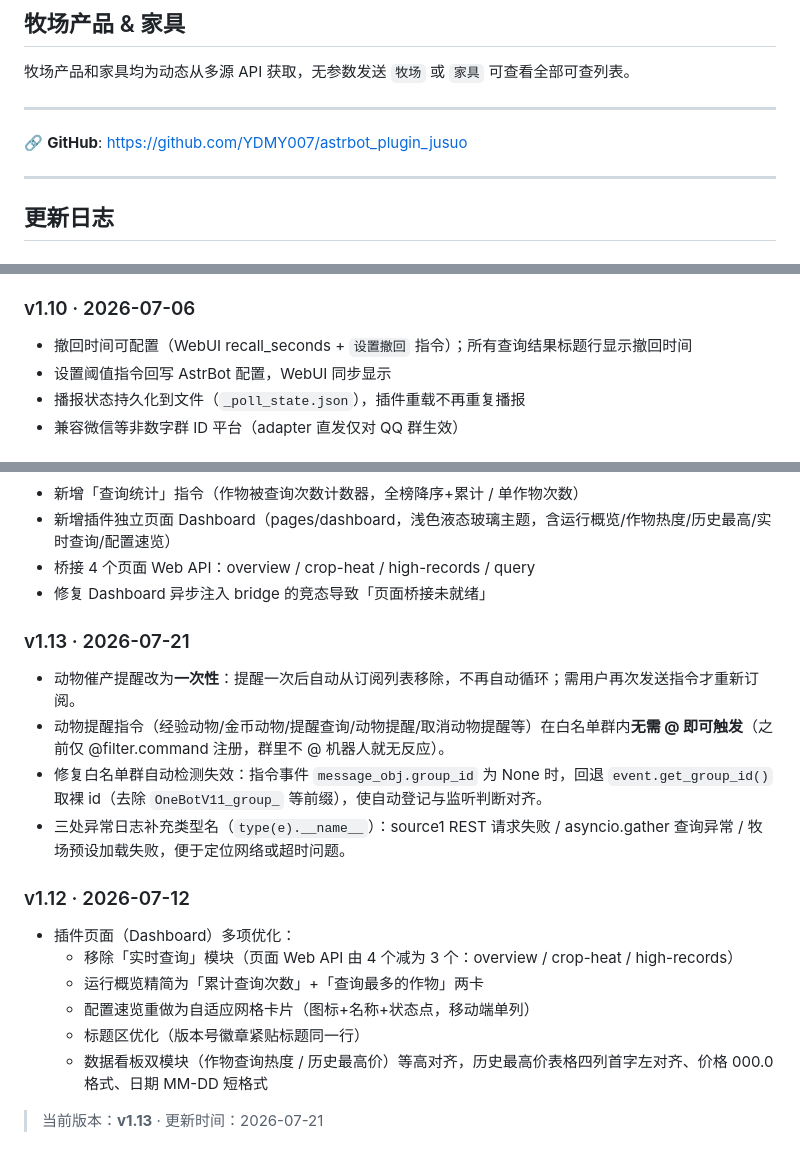
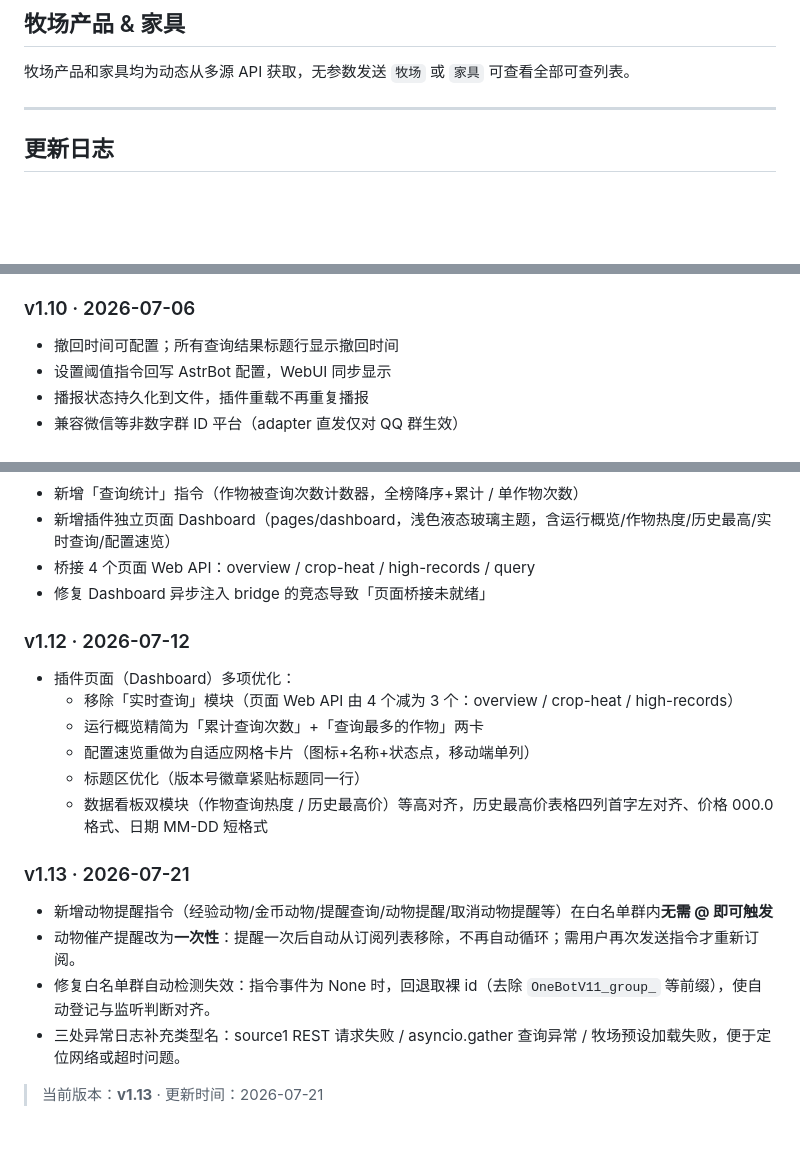
Before and after one commit to YDMY007/astrbot_plugin_jusuo, a Markdown page: README.md, 3 parts joined by grey strips. GitHub-like rendering; blank space fills up the shorter version.

```diff
--- a/README.md
+++ b/README.md
@@ -239,10 +239,6 @@
 
 ---
 
-🔗 **GitHub**: https://github.com/YDMY007/astrbot_plugin_jusuo
-
----
-
 ## 更新日志
 
 ### v1.00 · 2026-06-04
@@ -294,8 +290,8 @@
 - 查询结果 30s 自动撤回
 
 ### v1.10 · 2026-07-06
-- 撤回时间可配置（WebUI recall_seconds + `设置撤回` 指令）；所有查询结果标题行显示撤回时间
+- 撤回时间可配置；所有查询结果标题行显示撤回时间
 - 设置阈值指令回写 AstrBot 配置，WebUI 同步显示
-- 播报状态持久化到文件（`_poll_state.json`），插件重载不再重复播报
+- 播报状态持久化到文件，插件重载不再重复播报
 - 兼容微信等非数字群 ID 平台（adapter 直发仅对 QQ 群生效）
 
@@ -304,12 +300,6 @@
 - 新增插件独立页面 Dashboard（pages/dashboard，浅色液态玻璃主题，含运行概览/作物热度/历史最高/实时查询/配置速览）
 - 桥接 4 个页面 Web API：overview / crop-heat / high-records / query
 - 修复 Dashboard 异步注入 bridge 的竞态导致「页面桥接未就绪」
-
-### v1.13 · 2026-07-21
-- 动物催产提醒改为**一次性**：提醒一次后自动从订阅列表移除，不再自动循环；需用户再次发送指令才重新订阅。
-- 动物提醒指令（经验动物/金币动物/提醒查询/动物提醒/取消动物提醒等）在白名单群内**无需 @ 即可触发**（之前仅 @filter.command 注册，群里不 @ 机器人就无反应）。
-- 修复白名单群自动检测失效：指令事件 `message_obj.group_id` 为 None 时，回退 `event.get_group_id()` 取裸 id（去除 `OneBotV11_group_` 等前缀），使自动登记与监听判断对齐。
-- 三处异常日志补充类型名（`type(e).__name__`）：source1 REST 请求失败 / asyncio.gather 查询异常 / 牧场预设加载失败，便于定位网络或超时问题。
 
 ### v1.12 · 2026-07-12
 - 插件页面（Dashboard）多项优化：
@@ -319,4 +309,11 @@
   - 标题区优化（版本号徽章紧贴标题同一行）
   - 数据看板双模块（作物查询热度 / 历史最高价）等高对齐，历史最高价表格四列首字左对齐、价格 000.0 格式、日期 MM-DD 短格式
 
+### v1.13 · 2026-07-21
+- 新增动物提醒指令（经验动物/金币动物/提醒查询/动物提醒/取消动物提醒等）在白名单群内**无需 @ 即可触发**
+- 动物催产提醒改为**一次性**：提醒一次后自动从订阅列表移除，不再自动循环；需用户再次发送指令才重新订阅。
+- 修复白名单群自动检测失效：指令事件为 None 时，回退取裸 id（去除 `OneBotV11_group_` 等前缀），使自动登记与监听判断对齐。
+- 三处异常日志补充类型名：source1 REST 请求失败 / asyncio.gather 查询异常 / 牧场预设加载失败，便于定位网络或超时问题。
+
+
 > 当前版本：**v1.13** · 更新时间：2026-07-21
```
Also changed, not shown: other parts of README.md (+1 -1 lines).
